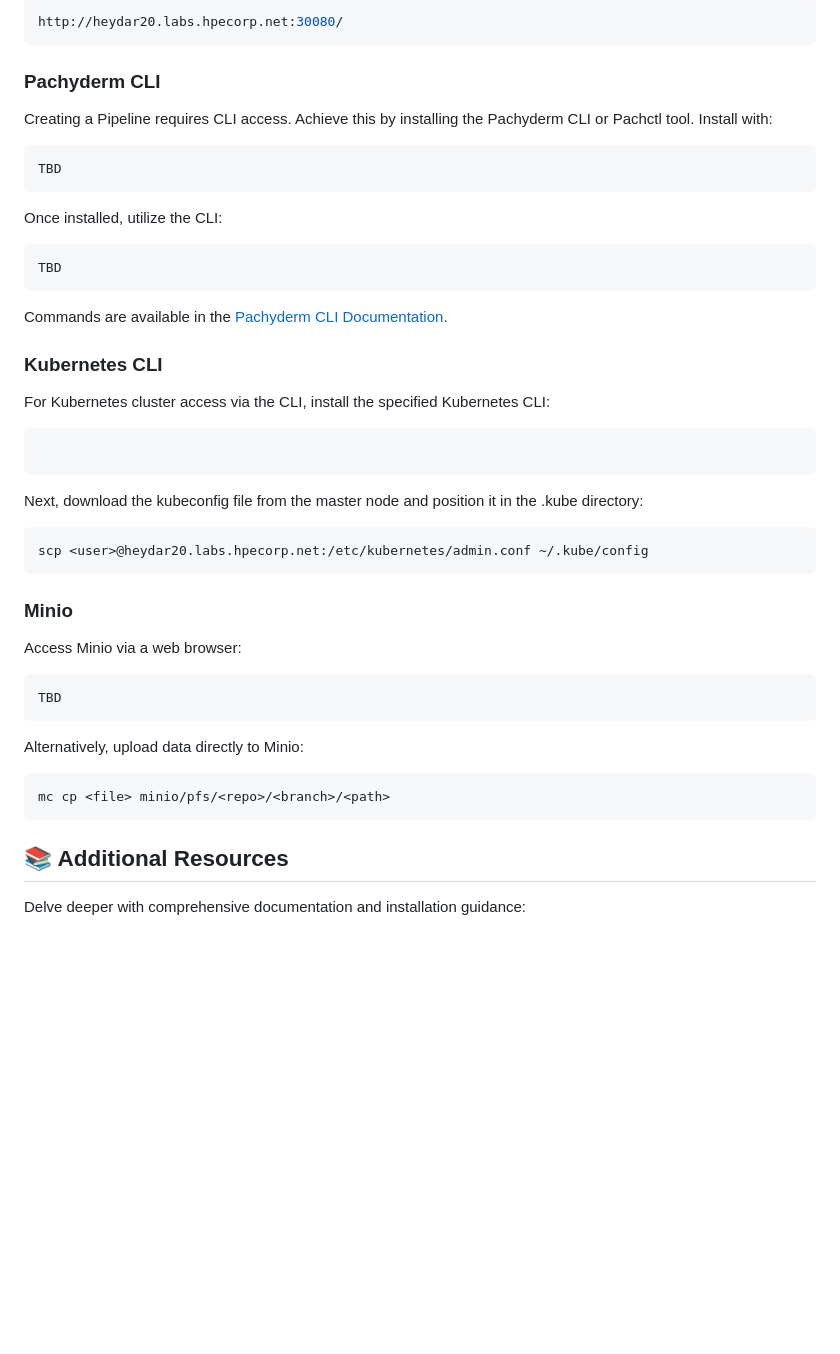
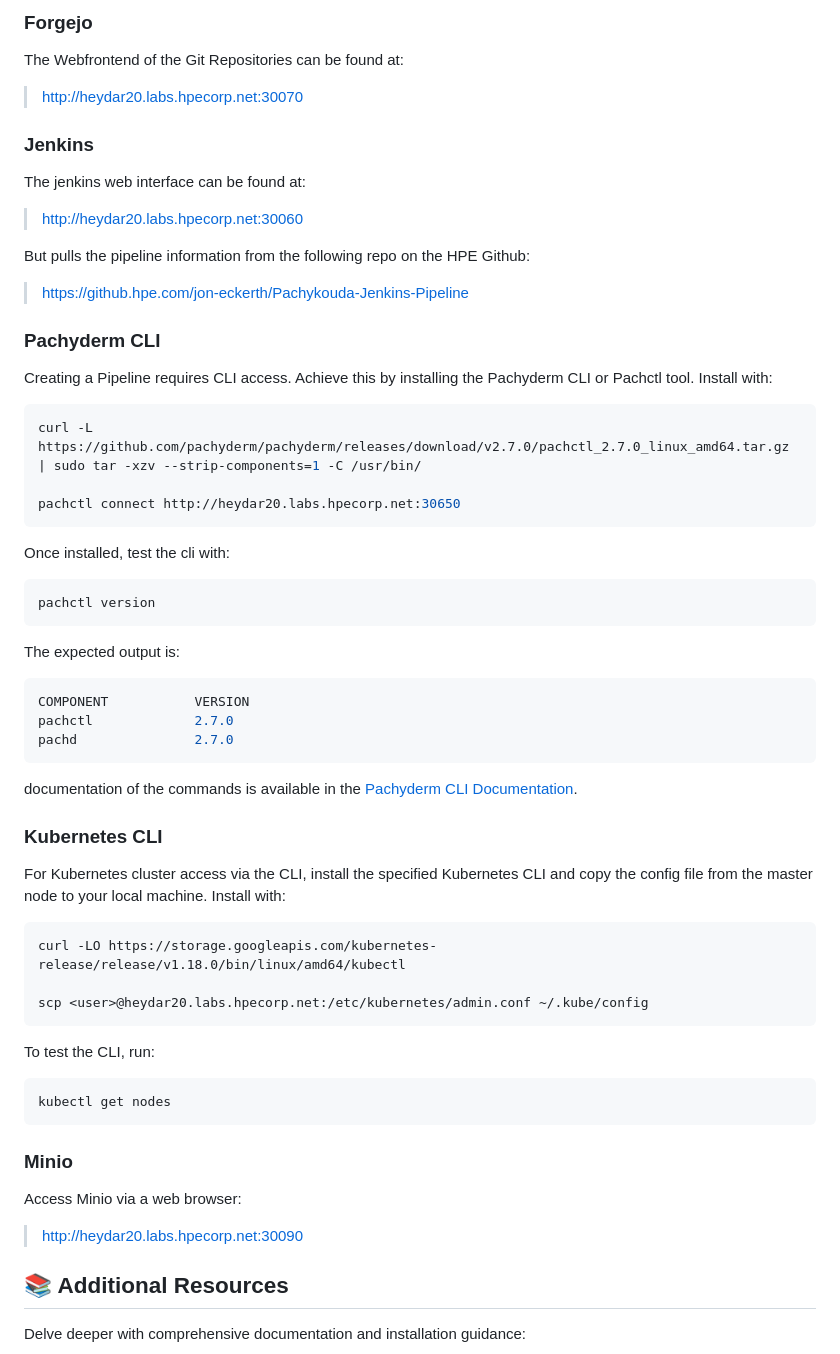
Before and after one commit to Jo-Eck/ProjectPaper-2, a Markdown page: Project/README.md, the part around one of its changes. GitHub-like rendering; blank space fills up the shorter version.

Commit message:
updates main readme

````diff
--- a/Project/README.md
+++ b/Project/README.md
@@ -53,50 +59,65 @@ For internal network access to the Pachyderm dashboard, use:
 
-``` bash
-http://heydar20.labs.hpecorp.net:30080/
-```
+### Forgejo
+
+The Webfrontend of the Git Repositories can be found at:
+> <http://heydar20.labs.hpecorp.net:30070>
+
+### Jenkins
+
+The jenkins web interface can be found at:
+> <http://heydar20.labs.hpecorp.net:30060>
+
+But pulls the pipeline information from the following repo on the  HPE Github:
+
+> <https://github.hpe.com/jon-eckerth/Pachykouda-Jenkins-Pipeline>
 
 ### Pachyderm CLI
 
 Creating a Pipeline requires CLI access. Achieve this by installing the Pachyderm CLI or Pachctl tool. Install with:
 
 ``` bash
-TBD
+curl -L https://github.com/pachyderm/pachyderm/releases/download/v2.7.0/pachctl_2.7.0_linux_amd64.tar.gz | sudo tar -xzv --strip-components=1 -C /usr/bin/
+
+pachctl connect http://heydar20.labs.hpecorp.net:30650
 ```
 
-Once installed, utilize the CLI:
+Once installed, test the cli with:
 
 ``` bash
-TBD
+pachctl version
 ```
 
-Commands are available in the [Pachyderm CLI Documentation](https://docs.pachyderm.com/latest/reference/pachctl/pachctl/).
+The expected output is:
+
+``` bash
+COMPONENT           VERSION
+pachctl             2.7.0
+pachd               2.7.0
+```
+
+documentation of the commands is available in the [Pachyderm CLI Documentation](https://docs.pachyderm.com/latest/reference/pachctl/pachctl/).
 
 ### Kubernetes CLI
 
-For Kubernetes cluster access via the CLI, install the specified Kubernetes CLI:
+For Kubernetes cluster access via the CLI, install the specified Kubernetes CLI and copy the config file from the master node to your local machine. Install with:
 
 ``` bash
+curl -LO https://storage.googleapis.com/kubernetes-release/release/v1.18.0/bin/linux/amd64/kubectl
+
+scp <user>@heydar20.labs.hpecorp.net:/etc/kubernetes/admin.conf ~/.kube/config
 ```
 
-Next, download the kubeconfig file from the master node and position it in the .kube directory:
+To test the CLI, run:
 
 ``` bash
-scp <user>@heydar20.labs.hpecorp.net:/etc/kubernetes/admin.conf ~/.kube/config
+kubectl get nodes
 ```
 
 ### Minio
 
 Access Minio via a web browser:
 
-``` bash
-TBD
-```
-
-Alternatively, upload data directly to Minio:
-
-``` bash
-mc cp <file> minio/pfs/<repo>/<branch>/<path>
-```
+> <http://heydar20.labs.hpecorp.net:30090>
 
 ## 📚 Additional Resources
 
````
Also changed, not shown: other parts of Project/README.md (+23 -17 lines).
